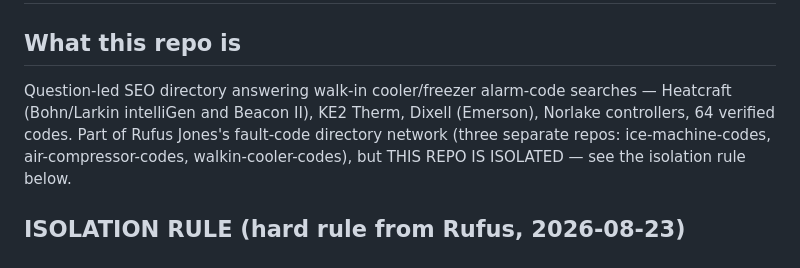
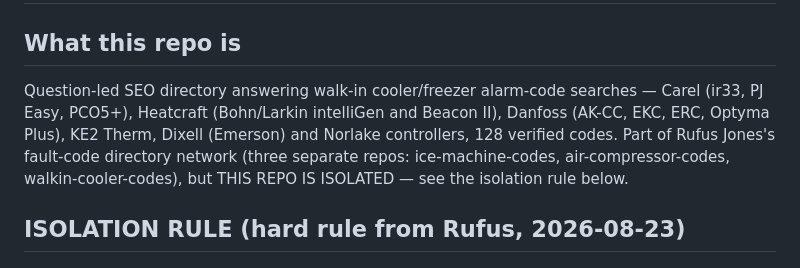
Before and after one commit to ajfreightservicesllc-spec/walkin-cooler-codes, a Markdown page: CLAUDE.md, the part around the change. Rendered like a GitHub page.

Commit message:
Correct stale brand list and code count in CLAUDE.md
Line 5 had two errors, both verified against data/:

- Said "64 verified codes"; data/ holds 128 (codes-carel 34,
  codes-controllers 30, codes-danfoss 30, codes-heatcraft 34).
- Named only four brands. Carel and Danfoss were missing entirely. By brand:
  Carel 34, Heatcraft (Bohn/Larkin) 34, Danfoss 30, KE2 Therm 12,
  Dixell (Emerson) 12, Norlake 6 — six brands, not four.

Added short family descriptors for the two missing brands to match the style
already used for Heatcraft.

No other line touched. content/articles.json:63 left exactly as it is — the
"ice machines" reference there is correct prose about an adjacent water source,
not a clone artifact.

Co-Authored-By: Claude Opus 5 <noreply@anthropic.com>

```diff
--- a/CLAUDE.md
+++ b/CLAUDE.md
@@ -2,7 +2,7 @@
 
 ## What this repo is
 
-Question-led SEO directory answering walk-in cooler/freezer alarm-code searches — Heatcraft (Bohn/Larkin intelliGen and Beacon II), KE2 Therm, Dixell (Emerson), Norlake controllers, 64 verified codes. Part of Rufus Jones's fault-code directory network (three separate
+Question-led SEO directory answering walk-in cooler/freezer alarm-code searches — Carel (ir33, PJ Easy, PCO5+), Heatcraft (Bohn/Larkin intelliGen and Beacon II), Danfoss (AK-CC, EKC, ERC, Optyma Plus), KE2 Therm, Dixell (Emerson) and Norlake controllers, 128 verified codes. Part of Rufus Jones's fault-code directory network (three separate
 repos: ice-machine-codes, air-compressor-codes, walkin-cooler-codes), but
 THIS REPO IS ISOLATED — see the isolation rule below.
 
```
